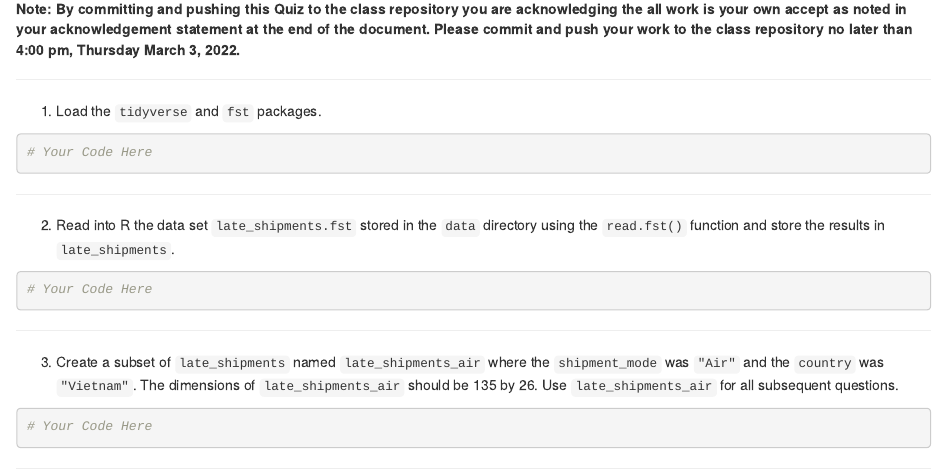
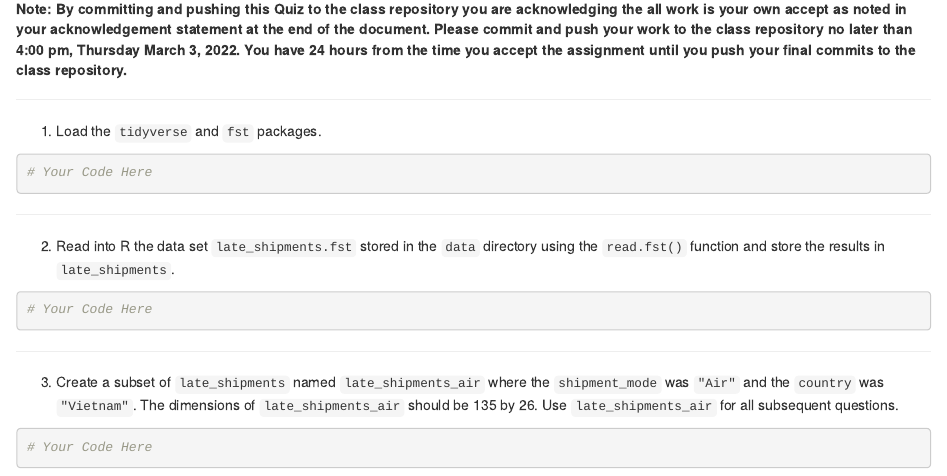
Before and after one commit to STAT-ATA-ASU/Quiz1-Spring2022-SC, an R Markdown document (Quiz1-Spring2022-SC.Rmd): the page in a window 1100 px wide, from 160 px down. The pictures show the output file Quiz1-Spring2022-SC.html that the author committed with the source, opened offline.

Commit message:
tweakers

```diff
--- a/Quiz1-Spring2022-SC.Rmd
+++ b/Quiz1-Spring2022-SC.Rmd
@@ -12,7 +12,7 @@ library(scales)
 
 __________
 
-**Note: By committing and pushing this Quiz to the class repository you are acknowledging the all work is your own accept as noted in your acknowledgement statement at the end of the document.  Please commit and push your work to the class repository no later than 4:00 pm, Thursday March 3, 2022. **
+**Note: By committing and pushing this Quiz to the class repository you are acknowledging the all work is your own accept as noted in your acknowledgement statement at the end of the document.  Please commit and push your work to the class repository no later than 4:00 pm, Thursday March 3, 2022. You have 24 hours from the time you accept the assignment until you push your final commits to the class repository.**
 
 ____________
 
```
Also changed, not shown: Quiz1-Spring2022-SC.html, Quiz1-Spring2022-SC.Rmd (2 more changed lines).
